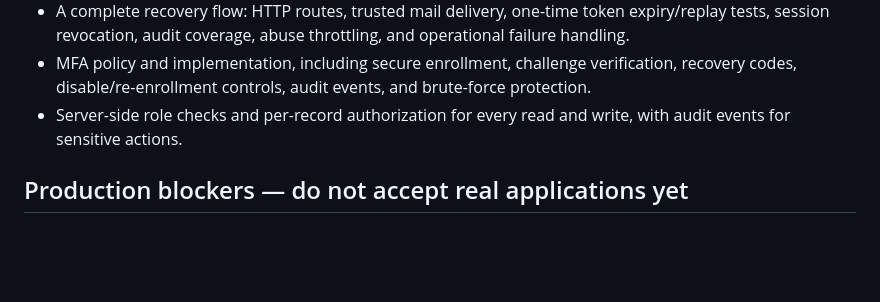
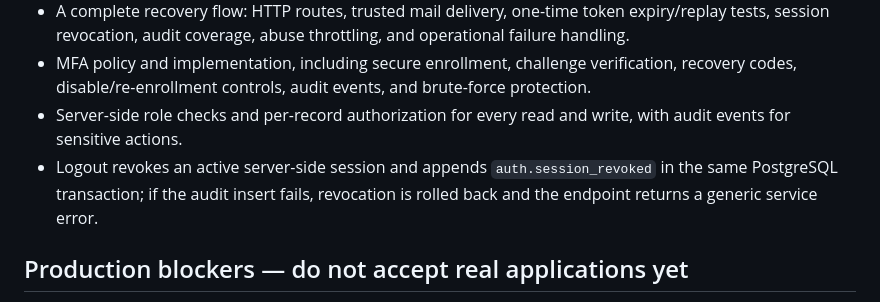
Before and after one commit to userdie-foundation/userdie-digital, a Markdown page: backend/README.md, the part around the change. GitHub-like rendering; blank space fills up the shorter version.

Commit message:
docs: describe transactional logout audit

```diff
--- a/backend/README.md
+++ b/backend/README.md
@@ -70,6 +70,7 @@ Before enabling real user accounts, complete and test:
 - A complete recovery flow: HTTP routes, trusted mail delivery, one-time token expiry/replay tests, session revocation, audit coverage, abuse throttling, and operational failure handling.
 - MFA policy and implementation, including secure enrollment, challenge verification, recovery codes, disable/re-enrollment controls, audit events, and brute-force protection.
 - Server-side role checks and per-record authorization for every read and write, with audit events for sensitive actions.
+- Logout revokes an active server-side session and appends `auth.session_revoked` in the same PostgreSQL transaction; if the audit insert fails, revocation is rolled back and the endpoint returns a generic service error.
 
 ## Production blockers — do not accept real applications yet
 
```
